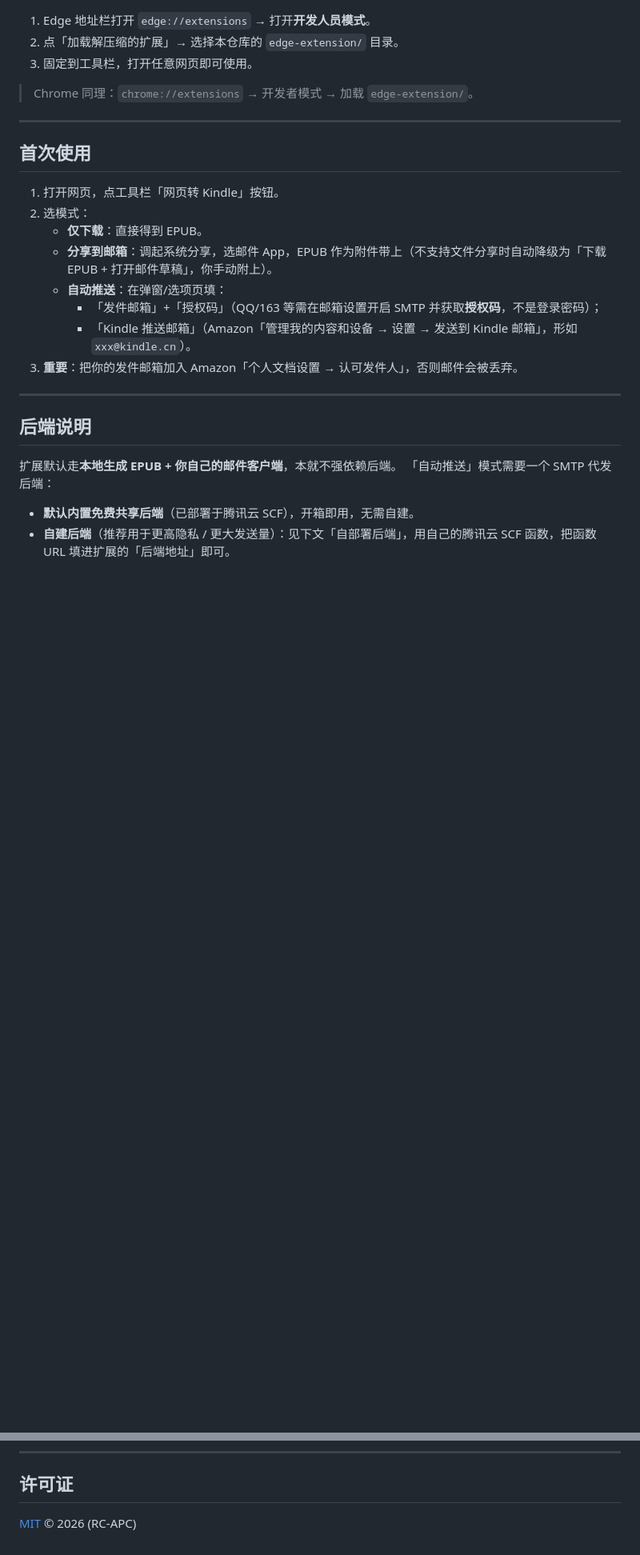
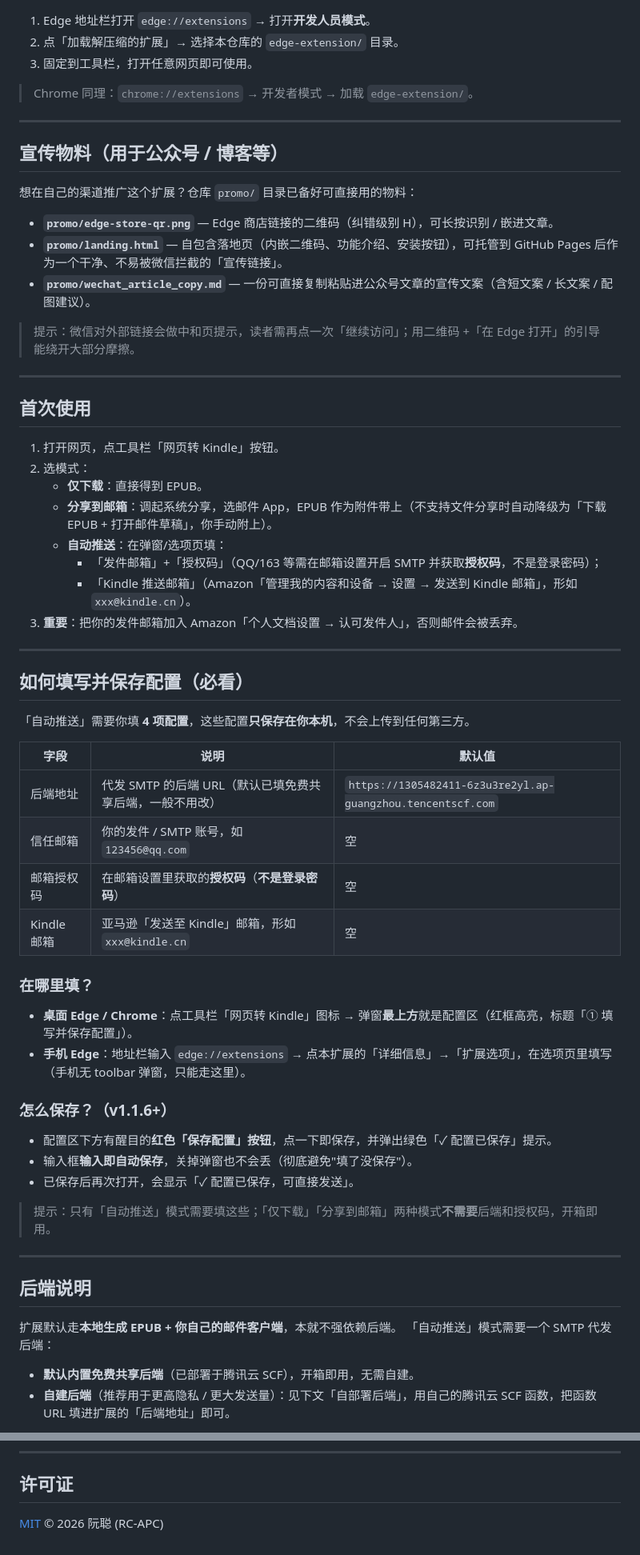
Before and after one commit to RC-APC/web-to-kindle, a Markdown page: README.md, 2 parts joined by grey strips. Shown at 80% size. GitHub-like rendering; blank space fills up the shorter version.

```diff
--- a/README.md
+++ b/README.md
@@ -38,6 +39,18 @@
 
 ---
 
+## 宣传物料（用于公众号 / 博客等）
+
+想在自己的渠道推广这个扩展？仓库 `promo/` 目录已备好可直接用的物料：
+
+- **`promo/edge-store-qr.png`** — Edge 商店链接的二维码（纠错级别 H），可长按识别 / 嵌进文章。
+- **`promo/landing.html`** — 自包含落地页（内嵌二维码、功能介绍、安装按钮），可托管到 GitHub Pages 后作为一个干净、不易被微信拦截的「宣传链接」。
+- **`promo/wechat_article_copy.md`** — 一份可直接复制粘贴进公众号文章的宣传文案（含短文案 / 长文案 / 配图建议）。
+
+> 提示：微信对外部链接会做中和页提示，读者需再点一次「继续访问」；用二维码 +「在 Edge 打开」的引导能绕开大部分摩擦。
+
+---
+
 ## 首次使用
 
 1. 打开网页，点工具栏「网页转 Kindle」按钮。
@@ -48,6 +61,32 @@
      - 「发件邮箱」+「授权码」（QQ/163 等需在邮箱设置开启 SMTP 并获取**授权码**，不是登录密码）；
      - 「Kindle 推送邮箱」（Amazon「管理我的内容和设备 → 设置 → 发送到 Kindle 邮箱」，形如 `xxx@kindle.cn`）。
 3. **重要**：把你的发件邮箱加入 Amazon「个人文档设置 → 认可发件人」，否则邮件会被丢弃。
+
+---
+
+## 如何填写并保存配置（必看）
+
+「自动推送」需要你填 **4 项配置**，这些配置**只保存在你本机**，不会上传到任何第三方。
+
+| 字段 | 说明 | 默认值 |
+| --- | --- | --- |
+| 后端地址 | 代发 SMTP 的后端 URL（默认已填免费共享后端，一般不用改） | `https://1305482411-6z3u3re2yl.ap-guangzhou.tencentscf.com` |
+| 信任邮箱 | 你的发件 / SMTP 账号，如 `123456@qq.com` | 空 |
+| 邮箱授权码 | 在邮箱设置里获取的**授权码**（**不是登录密码**） | 空 |
+| Kindle 邮箱 | 亚马逊「发送至 Kindle」邮箱，形如 `xxx@kindle.cn` | 空 |
+
+### 在哪里填？
+
+- **桌面 Edge / Chrome**：点工具栏「网页转 Kindle」图标 → 弹窗**最上方**就是配置区（红框高亮，标题「① 填写并保存配置」）。
+- **手机 Edge**：地址栏输入 `edge://extensions` → 点本扩展的「详细信息」→「扩展选项」，在选项页里填写（手机无 toolbar 弹窗，只能走这里）。
+
+### 怎么保存？（v1.1.6+）
+
+- 配置区下方有醒目的**红色「保存配置」按钮**，点一下即保存，并弹出绿色「✓ 配置已保存」提示。
+- 输入框**输入即自动保存**，关掉弹窗也不会丢（彻底避免"填了没保存"）。
+- 已保存后再次打开，会显示「✓ 配置已保存，可直接发送」。
+
+> 提示：只有「自动推送」模式需要填这些；「仅下载」「分享到邮箱」两种模式**不需要**后端和授权码，开箱即用。
 
 ---
 
@@ -117,4 +174,4 @@
 
 ## 许可证
 
-[MIT](LICENSE) © 2026 (RC-APC)
+[MIT](LICENSE) © 2026 阮聪 (RC-APC)
```
Also changed, not shown: other parts of README.md (+19 -0 lines), README_EN.md (+27 -1 lines).
